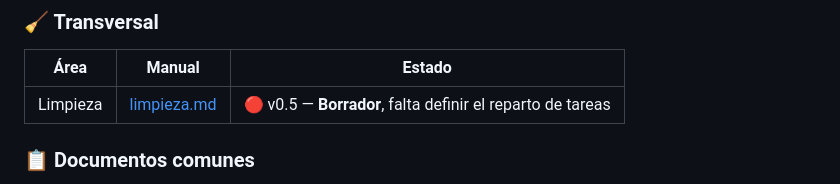
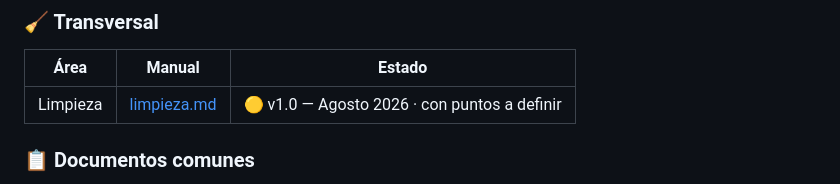
Before and after one commit to cande-altam/cande, a Markdown page: manuales/README.md, the part around the change. GitHub-like rendering.

```diff
--- a/manuales/README.md
+++ b/manuales/README.md
@@ -41,7 +41,7 @@ y **un local de producción**.
 
 | Área | Manual | Estado |
 |---|---|---|
-| Limpieza | [limpieza.md](limpieza.md) | 🔴 v0.5 — **Borrador**, falta definir el reparto de tareas |
+| Limpieza | [limpieza.md](limpieza.md) | 🟡 v1.0 — Agosto 2026 · con puntos a definir |
 
 ### 📋 Documentos comunes
 
```
Also changed, not shown: manuales/comunes/jornada-y-presentismo.md (+7 -0 lines), manuales/limpieza.md (+253 -157 lines).
